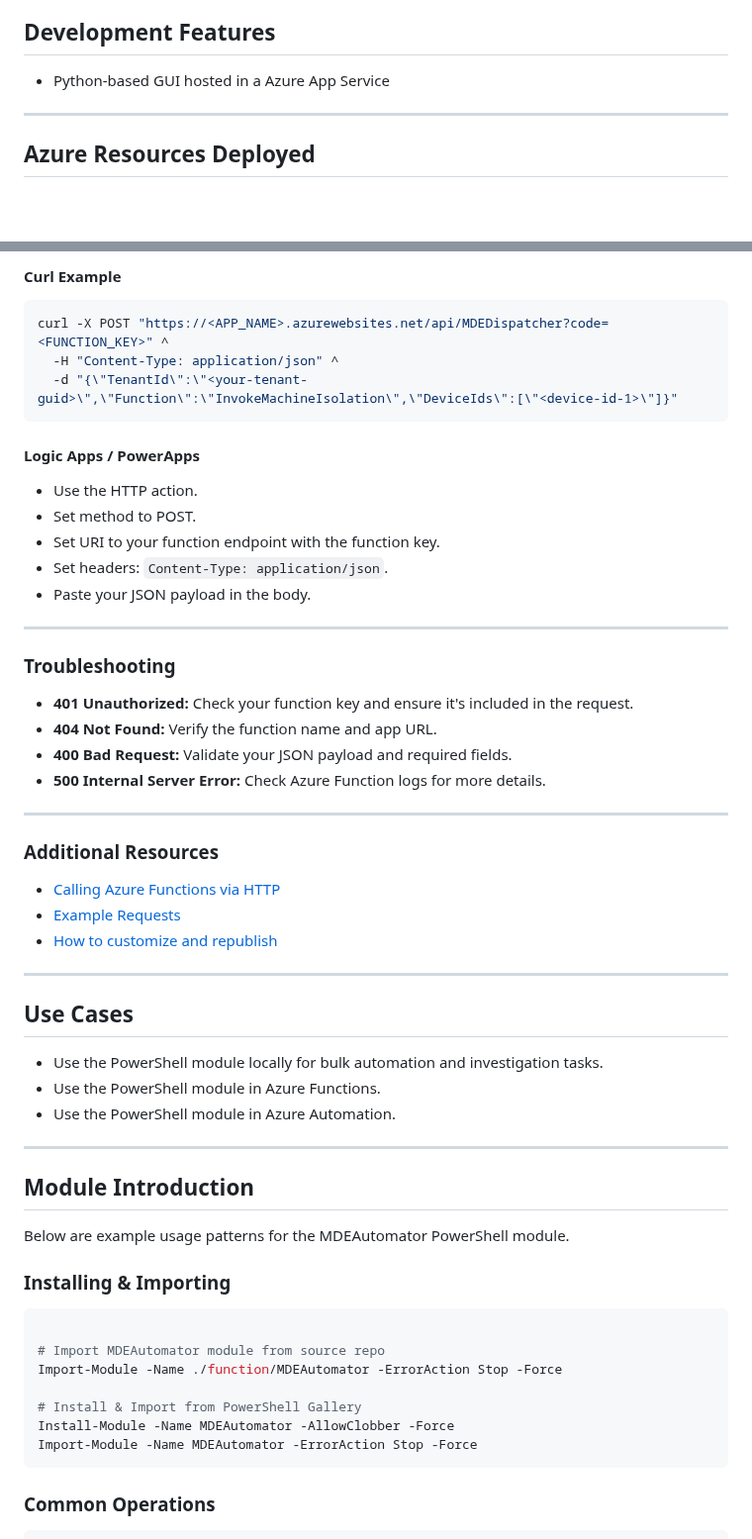
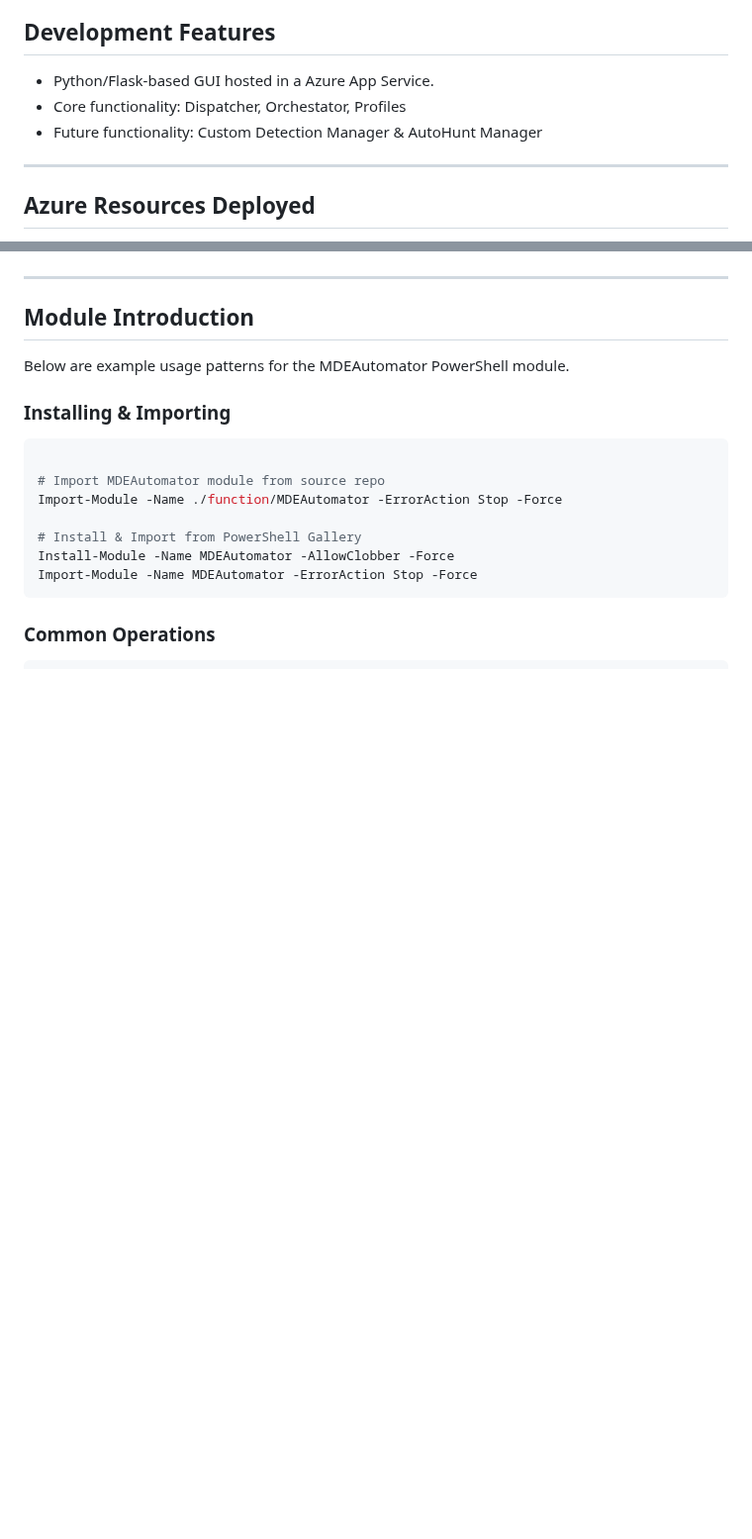
Before and after one commit to msdirtbag/MDEAutomator, a Markdown page: README.md, 2 parts joined by grey strips. Shown at 99% size. Drawn GitHub-style; blank space fills up the shorter version.

````diff
--- a/README.md
+++ b/README.md
@@ -61,7 +61,9 @@ MDEAutomator is a modular, serverless solution for endpoint management and incid
 
 ## Development Features
 
-- Python-based GUI hosted in a Azure App Service
+- Python/Flask-based GUI hosted in a Azure App Service.
+- Core functionality: Dispatcher, Orchestator, Profiles
+- Future functionality: Custom Detection Manager & AutoHunt Manager
 
 ---
 
@@ -266,43 +150,3 @@ $response
-#### Curl Example
-
-```bash
-curl -X POST "https://<APP_NAME>.azurewebsites.net/api/MDEDispatcher?code=<FUNCTION_KEY>" ^
-  -H "Content-Type: application/json" ^
-  -d "{\"TenantId\":\"<your-tenant-guid>\",\"Function\":\"InvokeMachineIsolation\",\"DeviceIds\":[\"<device-id-1>\"]}"
-```
-
-#### Logic Apps / PowerApps
-
-- Use the HTTP action.
-- Set method to POST.
-- Set URI to your function endpoint with the function key.
-- Set headers: `Content-Type: application/json`.
-- Paste your JSON payload in the body.
-
----
-
-### Troubleshooting
-
-- **401 Unauthorized:** Check your function key and ensure it's included in the request.
-- **404 Not Found:** Verify the function name and app URL.
-- **400 Bad Request:** Validate your JSON payload and required fields.
-- **500 Internal Server Error:** Check Azure Function logs for more details.
-
----
-
-### Additional Resources
-
-- [Calling Azure Functions via HTTP](https://learn.microsoft.com/en-us/azure/azure-functions/functions-bindings-http-webhook-trigger)
-- [Example Requests](https://github.com/msdirtbag/MDEAutomator/tree/main/tests)
-- [How to customize and republish](https://learn.microsoft.com/en-us/azure/azure-functions/run-functions-from-deployment-package#manually-uploading-a-package-to-blob-storage)
-
----
-
-## Use Cases
-
-- Use the PowerShell module locally for bulk automation and investigation tasks.
-- Use the PowerShell module in Azure Functions.
-- Use the PowerShell module in Azure Automation.
 
 ---
 
````
Also changed, not shown: other parts of README.md (+0 -118 lines).
